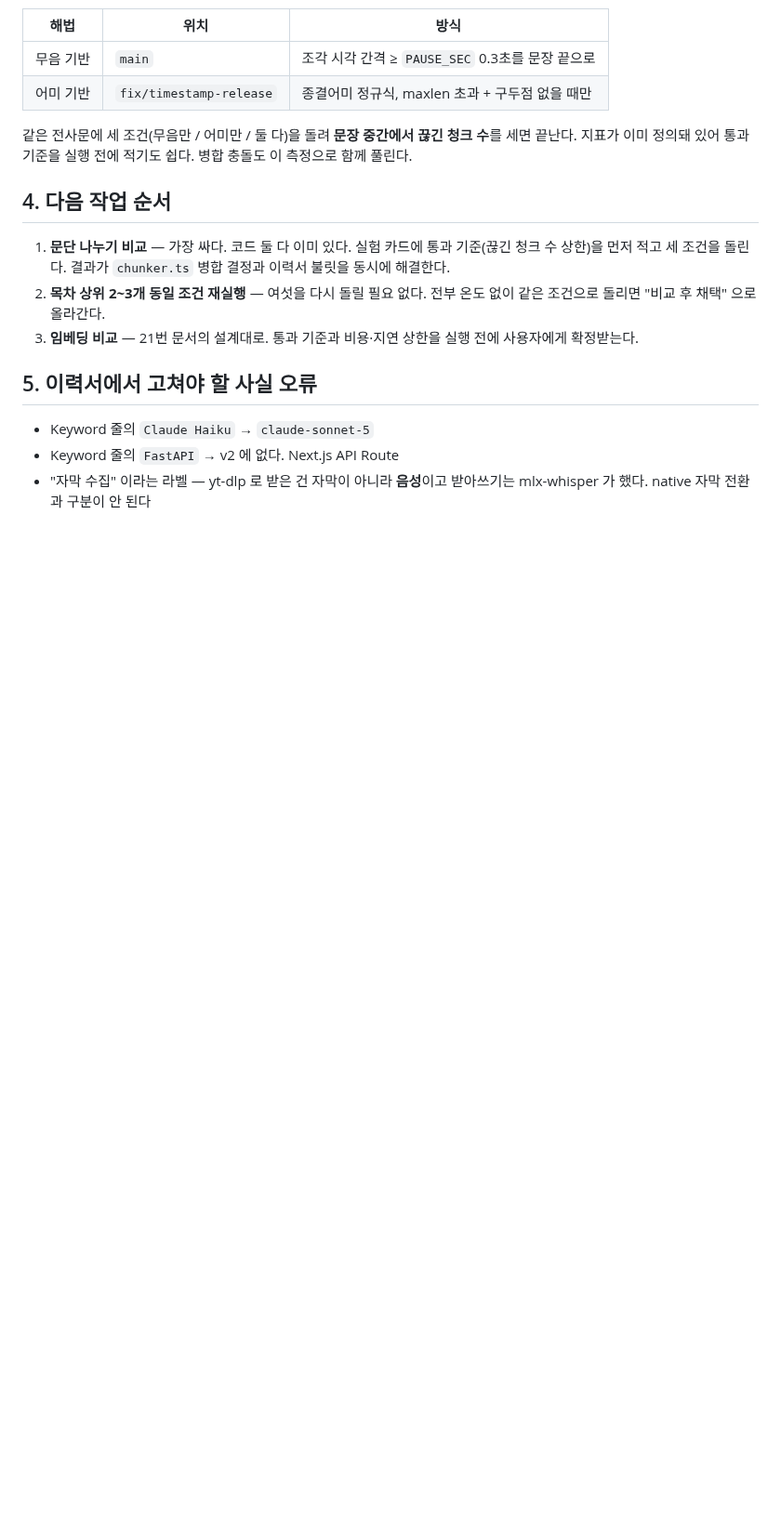
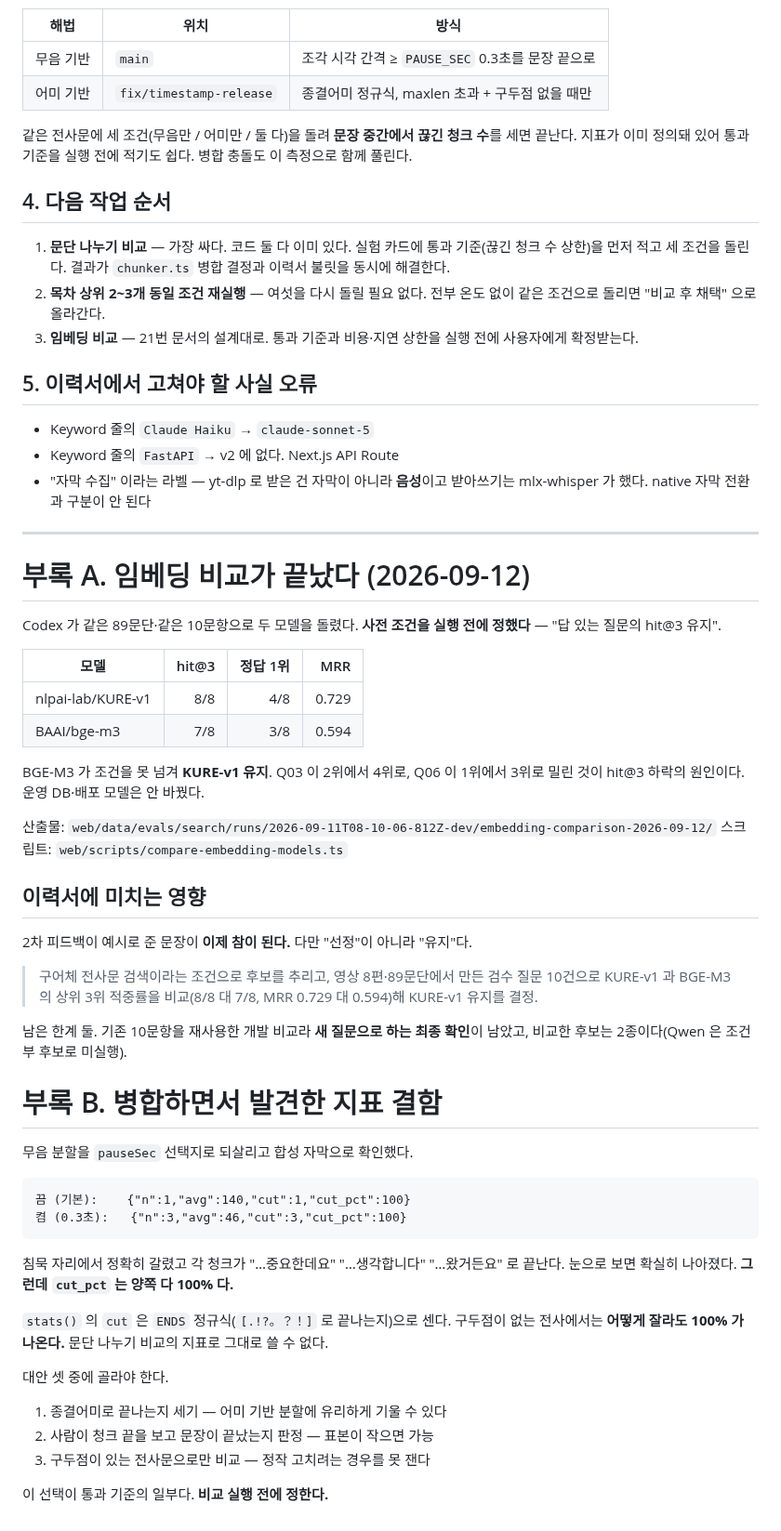
Before and after one commit to 7inug1/digestube, a Markdown page: notes/resume-evidence-map.md, the part around one of its changes. Shown at 93% size. GitHub-like rendering; blank space fills up the shorter version.

Commit message:
docs: 임베딩 비교 결과와 청킹 지표 결함을 기록한다
- KURE-v1 8/8·4/8·MRR 0.729 대 BGE-M3 7/8·3/8·0.594. 사전 조건
  'hit@3 유지'를 못 넘겨 KURE-v1 유지. 이력서 임베딩 문장이 참이 됐다.
- stats().cut_pct 는 구두점 유무로 세기 때문에 구두점 없는 전사에서는
  어떻게 잘라도 100%다. 문단 나누기 비교 지표로 못 쓴다. 대안 셋을 적었다.

````diff
--- a/notes/resume-evidence-map.md
+++ b/notes/resume-evidence-map.md
@@ -103,3 +103,56 @@ v1 의 "끊김 0%" 는 다른 코드의 숫자라 v2 불릿에 못 쓴다.
 - Keyword 줄의 `FastAPI` → v2 에 없다. Next.js API Route
 - "자막 수집" 이라는 라벨 — yt-dlp 로 받은 건 자막이 아니라 **음성**이고
   받아쓰기는 mlx-whisper 가 했다. native 자막 전환과 구분이 안 된다
+
+---
+
+# 부록 A. 임베딩 비교가 끝났다 (2026-09-12)
+
+Codex 가 같은 89문단·같은 10문항으로 두 모델을 돌렸다.
+**사전 조건을 실행 전에 정했다** — "답 있는 질문의 hit@3 유지".
+
+| 모델 | hit@3 | 정답 1위 | MRR |
+|---|---:|---:|---:|
+| nlpai-lab/KURE-v1 | 8/8 | 4/8 | 0.729 |
+| BAAI/bge-m3 | 7/8 | 3/8 | 0.594 |
+
+BGE-M3 가 조건을 못 넘겨 **KURE-v1 유지**. Q03 이 2위에서 4위로, Q06 이 1위에서
+3위로 밀린 것이 hit@3 하락의 원인이다. 운영 DB·배포 모델은 안 바꿨다.
+
+산출물: `web/data/evals/search/runs/2026-09-11T08-10-06-812Z-dev/embedding-comparison-2026-09-12/`
+스크립트: `web/scripts/compare-embedding-models.ts`
+
+## 이력서에 미치는 영향
+
+2차 피드백이 예시로 준 문장이 **이제 참이 된다.** 다만 "선정"이 아니라 "유지"다.
+
+> 구어체 전사문 검색이라는 조건으로 후보를 추리고, 영상 8편·89문단에서 만든
+> 검수 질문 10건으로 KURE-v1 과 BGE-M3 의 상위 3위 적중률을 비교(8/8 대 7/8,
+> MRR 0.729 대 0.594)해 KURE-v1 유지를 결정.
+
+남은 한계 둘. 기존 10문항을 재사용한 개발 비교라 **새 질문으로 하는 최종 확인**이
+남았고, 비교한 후보는 2종이다(Qwen 은 조건부 후보로 미실행).
+
+# 부록 B. 병합하면서 발견한 지표 결함
+
+무음 분할을 `pauseSec` 선택지로 되살리고 합성 자막으로 확인했다.
+
+```
+끔 (기본):    {"n":1,"avg":140,"cut":1,"cut_pct":100}
+켬 (0.3초):   {"n":3,"avg":46,"cut":3,"cut_pct":100}
+```
+
+침묵 자리에서 정확히 갈렸고 각 청크가 "…중요한데요" "…생각합니다" "…왔거든요" 로
+끝난다. 눈으로 보면 확실히 나아졌다. **그런데 `cut_pct` 는 양쪽 다 100% 다.**
+
+`stats()` 의 `cut` 은 `ENDS` 정규식(`[.!?。？！]` 로 끝나는지)으로 센다.
+구두점이 없는 전사에서는 **어떻게 잘라도 100% 가 나온다.** 문단 나누기 비교의
+지표로 그대로 쓸 수 없다.
+
+대안 셋 중에 골라야 한다.
+
+1. 종결어미로 끝나는지 세기 — 어미 기반 분할에 유리하게 기울 수 있다
+2. 사람이 청크 끝을 보고 문장이 끝났는지 판정 — 표본이 작으면 가능
+3. 구두점이 있는 전사문으로만 비교 — 정작 고치려는 경우를 못 잰다
+
+이 선택이 통과 기준의 일부다. **비교 실행 전에 정한다.**
````
Also changed, not shown: other parts of notes/resume-evidence-map.md (+1 -1 lines).
